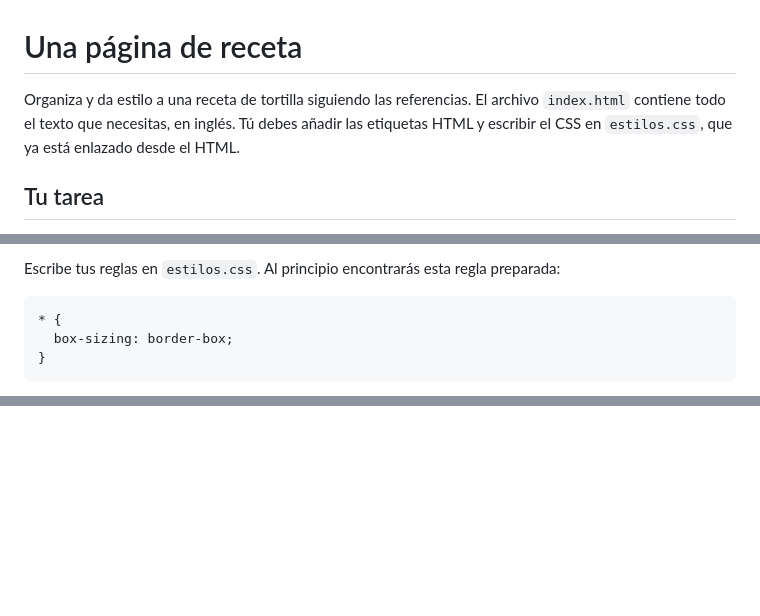
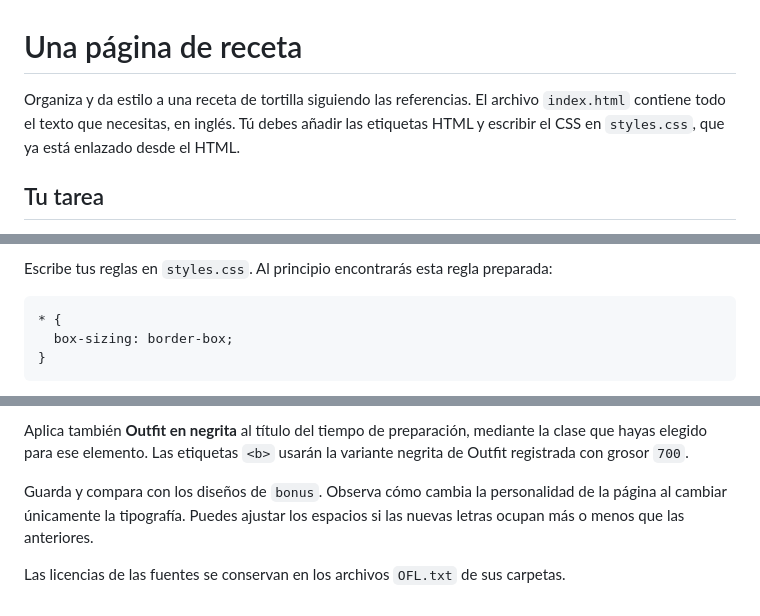
Before and after one commit to omiras/recipe-page-main-femxa, a Markdown page: README.md, 3 parts joined by grey strips. GitHub-like rendering; blank space fills up the shorter version.

Commit message:
Agregar bonus tipografico y renombrar hoja a styles.css

````diff
--- a/README.md
+++ b/README.md
@@ -1,6 +1,6 @@
 # Una página de receta
 
-Organiza y da estilo a una receta de tortilla siguiendo las referencias. El archivo `index.html` contiene todo el texto que necesitas, en inglés. Tú debes añadir las etiquetas HTML y escribir el CSS en `estilos.css`, que ya está enlazado desde el HTML.
+Organiza y da estilo a una receta de tortilla siguiendo las referencias. El archivo `index.html` contiene todo el texto que necesitas, en inglés. Tú debes añadir las etiquetas HTML y escribir el CSS en `styles.css`, que ya está enlazado desde el HTML.
 
 ## Tu tarea
 
@@ -43,6 +43,6 @@ El archivo `index.html` ya enlaza la hoja de estilos externa situada en esta mis
 ```
 
-Escribe tus reglas en `estilos.css`. Al principio encontrarás esta regla preparada:
+Escribe tus reglas en `styles.css`. Al principio encontrarás esta regla preparada:
 
 ```css
 * {
@@ -102,0 +163,5 @@ Para el título del tiempo de preparación, aplica Arial y negrita con una clase
+Aplica también **Outfit en negrita** al título del tiempo de preparación, mediante la clase que hayas elegido para ese elemento. Las etiquetas `<b>` usarán la variante negrita de Outfit registrada con grosor `700`.
+
+Guarda y compara con los diseños de `bonus`. Observa cómo cambia la personalidad de la página al cambiar únicamente la tipografía. Puedes ajustar los espacios si las nuevas letras ocupan más o menos que las anteriores.
+
+Las licencias de las fuentes se conservan en los archivos `OFL.txt` de sus carpetas.
````
Also changed, not shown: other parts of README.md (+62 -2 lines), style-guide.md (+1 -1 lines), bonus/desktop-design.jpg (renamed from design/desktop-design.jpg), bonus/mobile-design.jpg (renamed from design/mobile-design.jpg), 3 other files.
